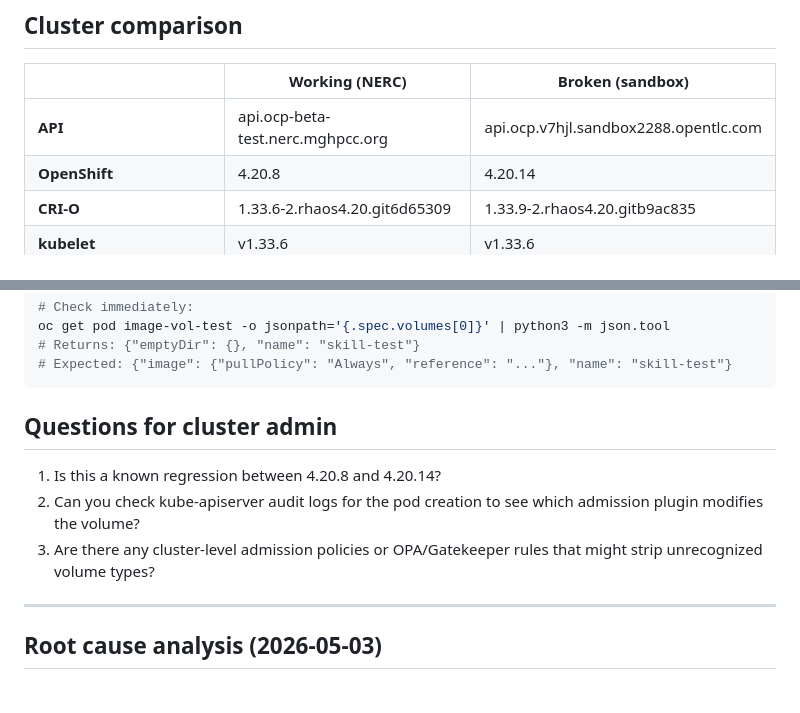
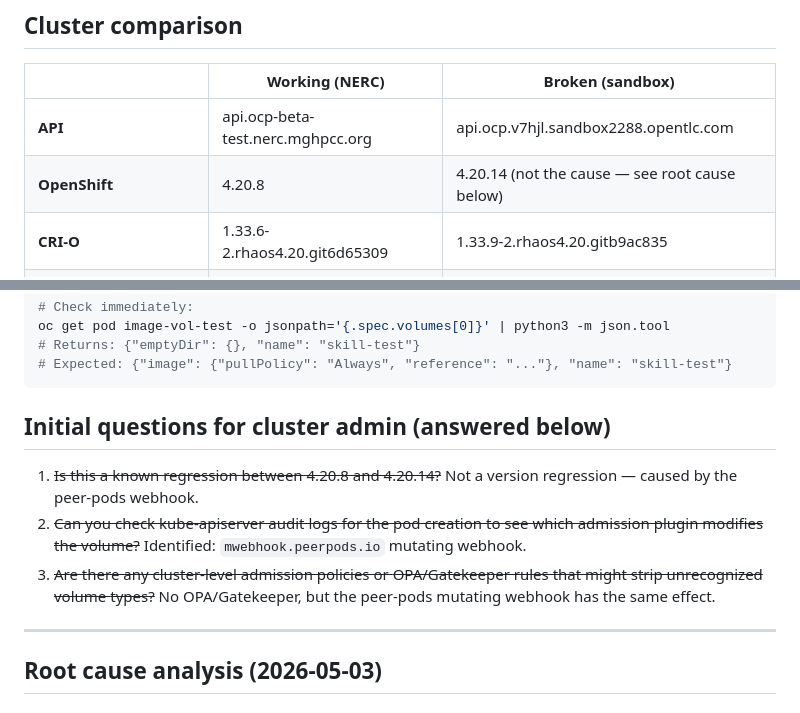
Before and after one commit to redhat-et/docsclaw, a Markdown page: docs/demo/image-volume-debug.md, 2 parts joined by grey strips. GitHub-like rendering.

Commit message:
docs: address review feedback on debug log
Mark initial hypotheses as answered, clarify that version
difference was not the cause.

Signed-off-by: Pavel Anni <panni@redhat.com>
Assisted-By: Claude (Anthropic AI) <noreply@anthropic.com>
Signed-off-by: Pavel Anni <panni@redhat.com>

````diff
--- a/docs/demo/image-volume-debug.md
+++ b/docs/demo/image-volume-debug.md
@@ -11,7 +11,7 @@ server accepts the pod but strips the image volume source.
 | | Working (NERC) | Broken (sandbox) |
 |---|---|---|
 | **API** | api.ocp-beta-test.nerc.mghpcc.org | api.ocp.v7hjl.sandbox2288.opentlc.com |
-| **OpenShift** | 4.20.8 | 4.20.14 |
+| **OpenShift** | 4.20.8 | 4.20.14 (not the cause — see root cause below) |
 | **CRI-O** | 1.33.6-2.rhaos4.20.git6d65309 | 1.33.9-2.rhaos4.20.gitb9ac835 |
 | **kubelet** | v1.33.6 | v1.33.6 |
 | **FeatureGate ImageVolume** | enabled | enabled |
@@ -78,13 +78,17 @@ oc get pod image-vol-test -o jsonpath='{.spec.volumes[0]}' | python3 -m json.too
 # Expected: {"image": {"pullPolicy": "Always", "reference": "..."}, "name": "skill-test"}
 ```
 
-## Questions for cluster admin
+## Initial questions for cluster admin (answered below)
 
-1. Is this a known regression between 4.20.8 and 4.20.14?
-1. Can you check kube-apiserver audit logs for the pod creation to
-   see which admission plugin modifies the volume?
-1. Are there any cluster-level admission policies or OPA/Gatekeeper
-   rules that might strip unrecognized volume types?
+1. ~~Is this a known regression between 4.20.8 and 4.20.14?~~
+   Not a version regression — caused by the peer-pods webhook.
+1. ~~Can you check kube-apiserver audit logs for the pod creation
+   to see which admission plugin modifies the volume?~~
+   Identified: `mwebhook.peerpods.io` mutating webhook.
+1. ~~Are there any cluster-level admission policies or
+   OPA/Gatekeeper rules that might strip unrecognized volume
+   types?~~ No OPA/Gatekeeper, but the peer-pods mutating
+   webhook has the same effect.
 
 ---
 
````
